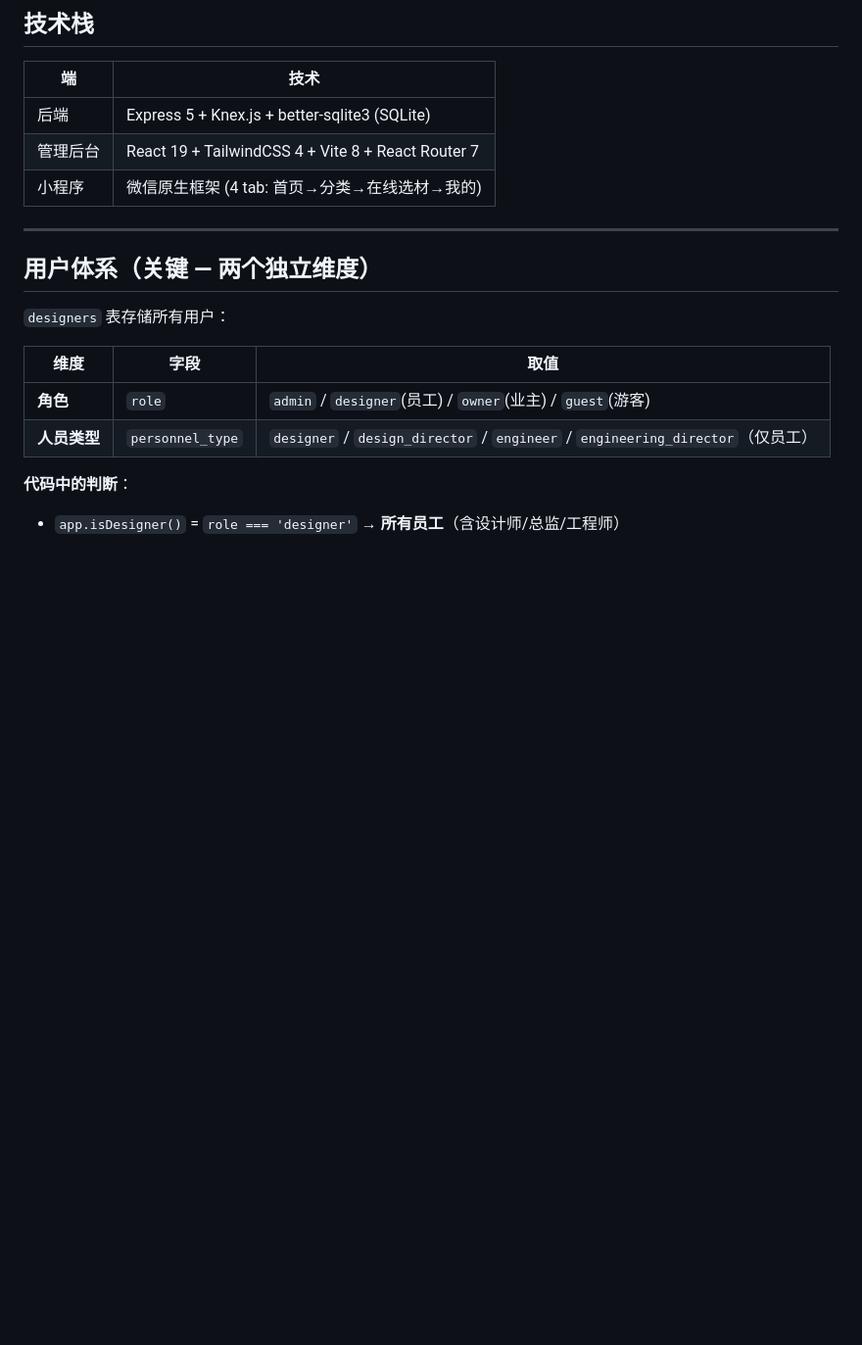
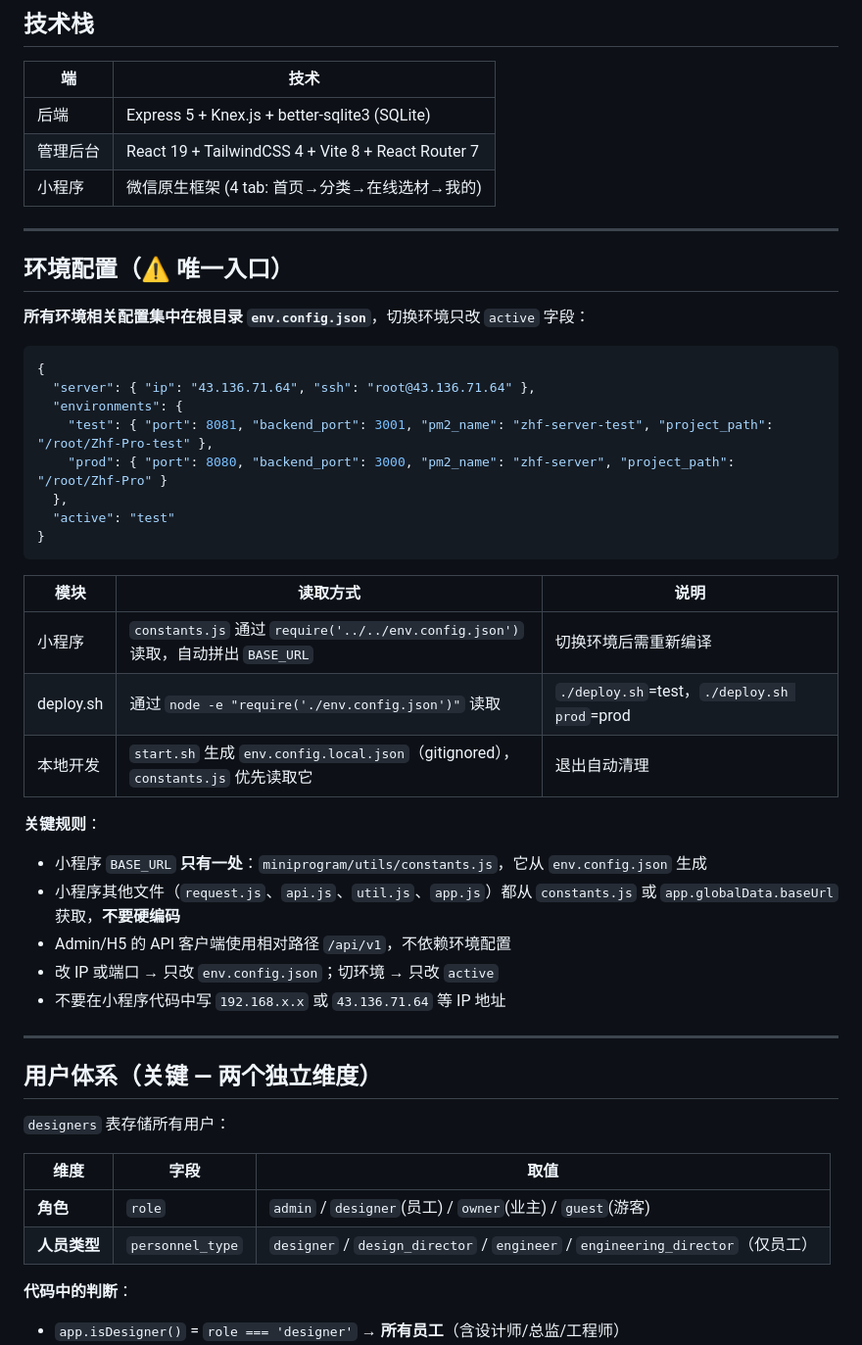
Before and after one commit to fafa110052/Zhf-Pro, a Markdown page: CLAUDE.md, the part around the change. Shown at 98% size. GitHub-like rendering; blank space fills up the shorter version.

Commit message:
docs: CLAUDE.md 补充环境配置统一入口说明

````diff
--- a/CLAUDE.md
+++ b/CLAUDE.md
@@ -19,6 +19,36 @@
 | 后端 | Express 5 + Knex.js + better-sqlite3 (SQLite) |
 | 管理后台 | React 19 + TailwindCSS 4 + Vite 8 + React Router 7 |
 | 小程序 | 微信原生框架 (4 tab: 首页→分类→在线选材→我的) |
+
+---
+
+## 环境配置（⚠️ 唯一入口）
+
+**所有环境相关配置集中在根目录 `env.config.json`**，切换环境只改 `active` 字段：
+
+```json
+{
+  "server": { "ip": "43.136.71.64", "ssh": "root@43.136.71.64" },
+  "environments": {
+    "test": { "port": 8081, "backend_port": 3001, "pm2_name": "zhf-server-test", "project_path": "/root/Zhf-Pro-test" },
+    "prod": { "port": 8080, "backend_port": 3000, "pm2_name": "zhf-server", "project_path": "/root/Zhf-Pro" }
+  },
+  "active": "test"
+}
+```
+
+| 模块 | 读取方式 | 说明 |
+|------|---------|------|
+| 小程序 | `constants.js` 通过 `require('../../env.config.json')` 读取，自动拼出 `BASE_URL` | 切换环境后需重新编译 |
+| deploy.sh | 通过 `node -e "require('./env.config.json')"` 读取 | `./deploy.sh`=test，`./deploy.sh prod`=prod |
+| 本地开发 | `start.sh` 生成 `env.config.local.json`（gitignored），`constants.js` 优先读取它 | 退出自动清理 |
+
+**关键规则**：
+- 小程序 `BASE_URL` **只有一处**：`miniprogram/utils/constants.js`，它从 `env.config.json` 生成
+- 小程序其他文件（`request.js`、`api.js`、`util.js`、`app.js`）都从 `constants.js` 或 `app.globalData.baseUrl` 获取，**不要硬编码**
+- Admin/H5 的 API 客户端使用相对路径 `/api/v1`，不依赖环境配置
+- 改 IP 或端口 → 只改 `env.config.json`；切环境 → 只改 `active`
+- 不要在小程序代码中写 `192.168.x.x` 或 `43.136.71.64` 等 IP 地址
 
 ---
 
````
